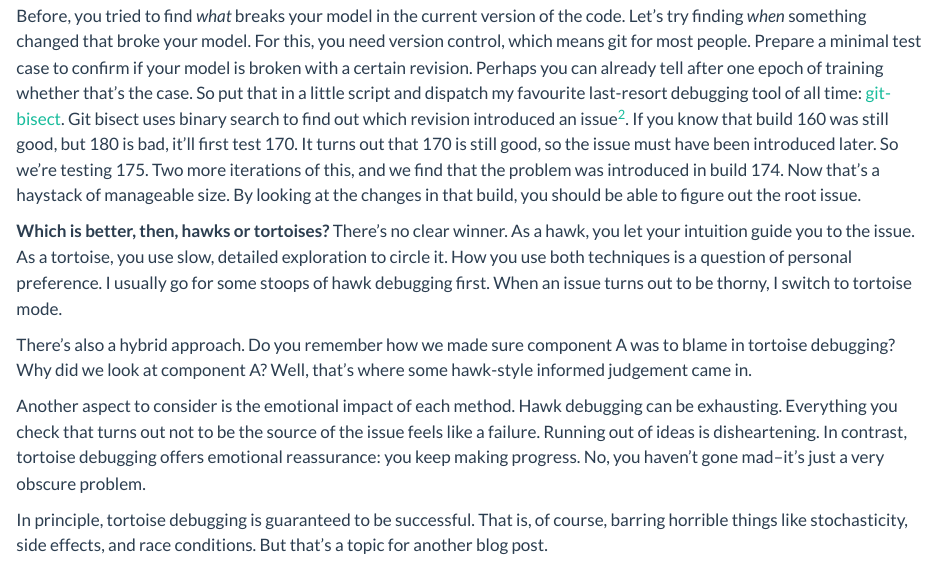
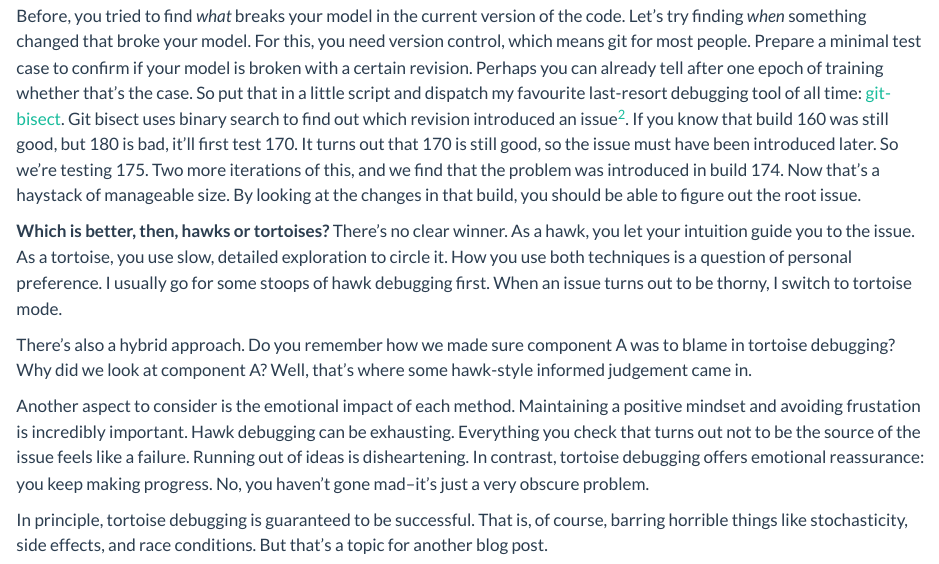
Before and after one commit to deutschmn/website, a Quarto document (blog/debugging/index.qmd): the page in a window 1100 px wide, from 1130 px down. Rendered offline with R 4.5, knitr and Pandoc in place of Quarto, with nearby package versions.

Commit message:
Add more emotion stuff

```diff
--- a/blog/debugging/index.qmd
+++ b/blog/debugging/index.qmd
@@ -29,7 +29,7 @@ Before, you tried to find *what* breaks your model in the current version of the
 
 There’s also a hybrid approach. Do you remember how we made sure component A was to blame in tortoise debugging? Why did we look at component A? Well, that’s where some hawk-style informed judgement came in.
 
-Another aspect to consider is the emotional impact of each method. Hawk debugging can be exhausting. Everything you check that turns out not to be the source of the issue feels like a failure. Running out of ideas is disheartening. In contrast, tortoise debugging offers emotional reassurance: you keep making progress. No, you haven’t gone mad–it’s just a very obscure problem.
+Another aspect to consider is the emotional impact of each method. Maintaining a positive mindset and avoiding frustation is incredibly important. Hawk debugging can be exhausting. Everything you check that turns out not to be the source of the issue feels like a failure. Running out of ideas is disheartening. In contrast, tortoise debugging offers emotional reassurance: you keep making progress. No, you haven’t gone mad–it’s just a very obscure problem.
 
 In principle, tortoise debugging is guaranteed to be successful. That is, of course, barring horrible things like stochasticity, side effects, and race conditions. But that’s a topic for another blog post.
 
```
